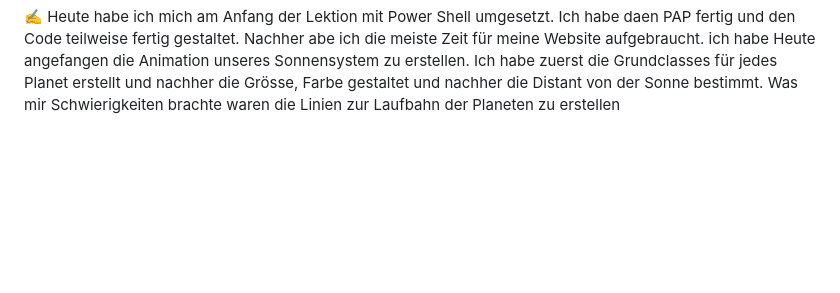
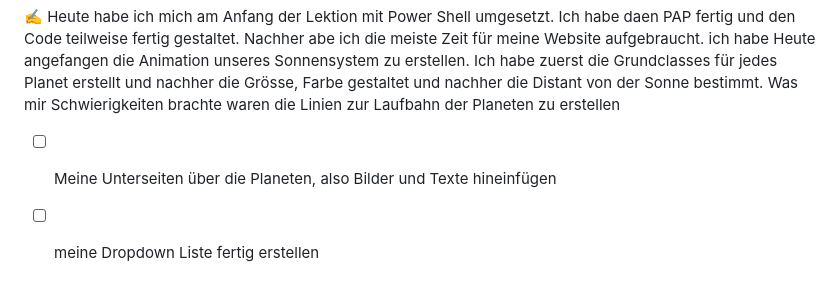
Before and after one commit to SchwynSebastian/Lern-Periode-5, a Markdown page: README.md, the part around the change. Rendered like a GitHub page; blank space fills up the shorter version.

```diff
--- a/README.md
+++ b/README.md
@@ -58,3 +58,6 @@ Ich werde ein kleines Speil (z.b. Snake, Tic-Tac-Toe oder Tetris erstellen) auf
 - [x] Mich im Powersehll Projekt über die Dateiverschiebung weiter coden sodass man eine Textdatei hat, dort steht z.B. drin .docx, und all diese Dateien werden nicht verschoben, sondern gelöscht.
 
 ✍️ Heute habe ich mich am Anfang der Lektion mit Power Shell umgesetzt. Ich habe daen PAP fertig und den Code teilweise fertig gestaltet. Nachher abe ich die meiste Zeit für meine Website aufgebraucht. ich habe Heute angefangen die Animation unseres Sonnensystem zu erstellen. Ich habe zuerst die Grundclasses für jedes Planet erstellt und nachher die Grösse, Farbe gestaltet und nachher die Distant von der Sonne bestimmt. Was mir Schwierigkeiten brachte waren die Linien zur Laufbahn der Planeten zu erstellen
+
+- [ ] Meine Unterseiten über die Planeten, also Bilder und Texte hineinfügen
+- [ ] meine Dropdown Liste fertig erstellen
```
